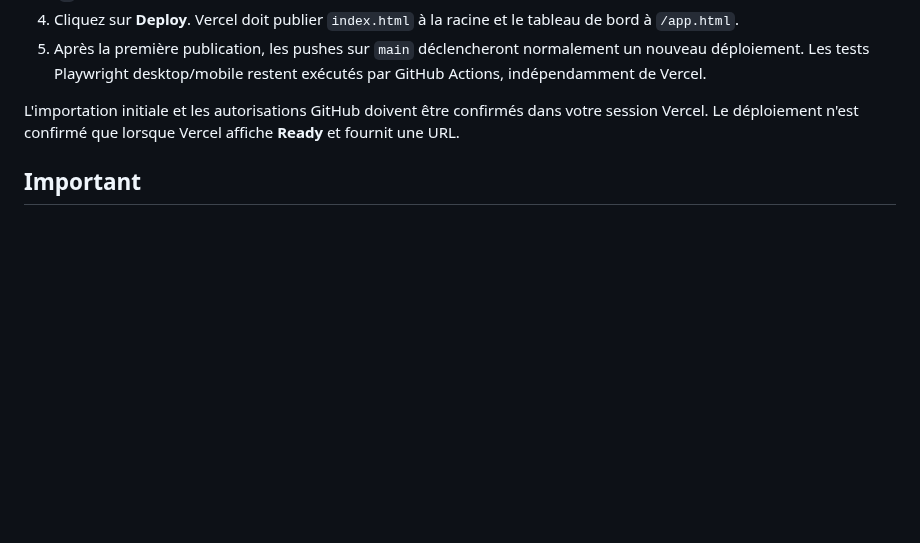
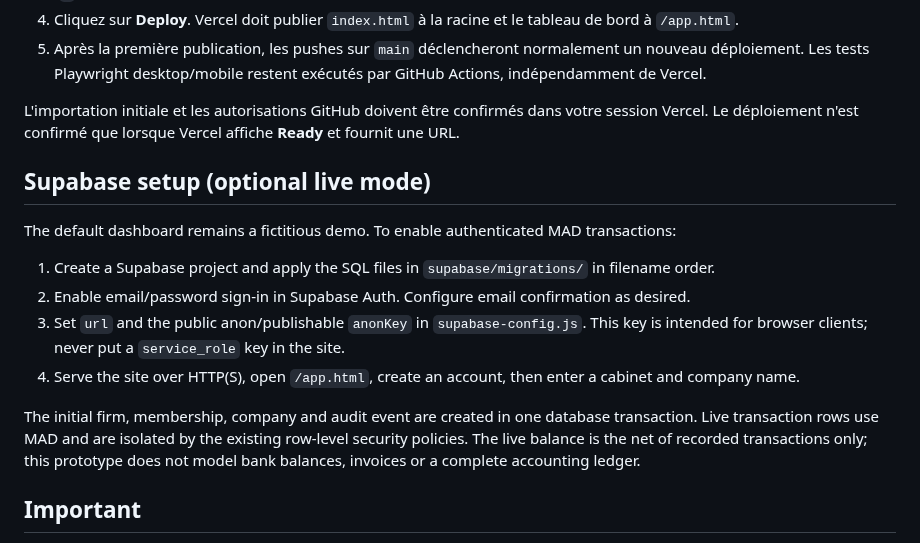
Before and after one commit to bdssmdkacem-dot/Multy, a Markdown page: README.md, the part around the change. Rendered like a GitHub page; blank space fills up the shorter version.

Commit message:
docs: explain Supabase live mode setup

```diff
--- a/README.md
+++ b/README.md
@@ -41,6 +41,17 @@ Puis ouvrez http://localhost:8000. Le tableau de bord est accessible à `/app.ht
 
 L'importation initiale et les autorisations GitHub doivent être confirmés dans votre session Vercel. Le déploiement n'est confirmé que lorsque Vercel affiche **Ready** et fournit une URL.
 
+## Supabase setup (optional live mode)
+
+The default dashboard remains a fictitious demo. To enable authenticated MAD transactions:
+
+1. Create a Supabase project and apply the SQL files in `supabase/migrations/` in filename order.
+2. Enable email/password sign-in in Supabase Auth. Configure email confirmation as desired.
+3. Set `url` and the public anon/publishable `anonKey` in `supabase-config.js`. This key is intended for browser clients; never put a `service_role` key in the site.
+4. Serve the site over HTTP(S), open `/app.html`, create an account, then enter a cabinet and company name.
+
+The initial firm, membership, company and audit event are created in one database transaction. Live transaction rows use MAD and are isolated by the existing row-level security policies. The live balance is the net of recorded transactions only; this prototype does not model bank balances, invoices or a complete accounting ledger.
+
 ## Important
 
 Multy est un prototype original inspiré des usages courants des logiciels de gestion financière. Il ne reproduit pas le code, la marque, les textes propriétaires ou les ressources graphiques de Pennylane. Les données sont fictives : aucune banque, facture réelle ou API comptable n'est connectée. Les opérations ajoutées dans le prototype restent dans la session du navigateur et ne sont pas un registre comptable durable.
```
